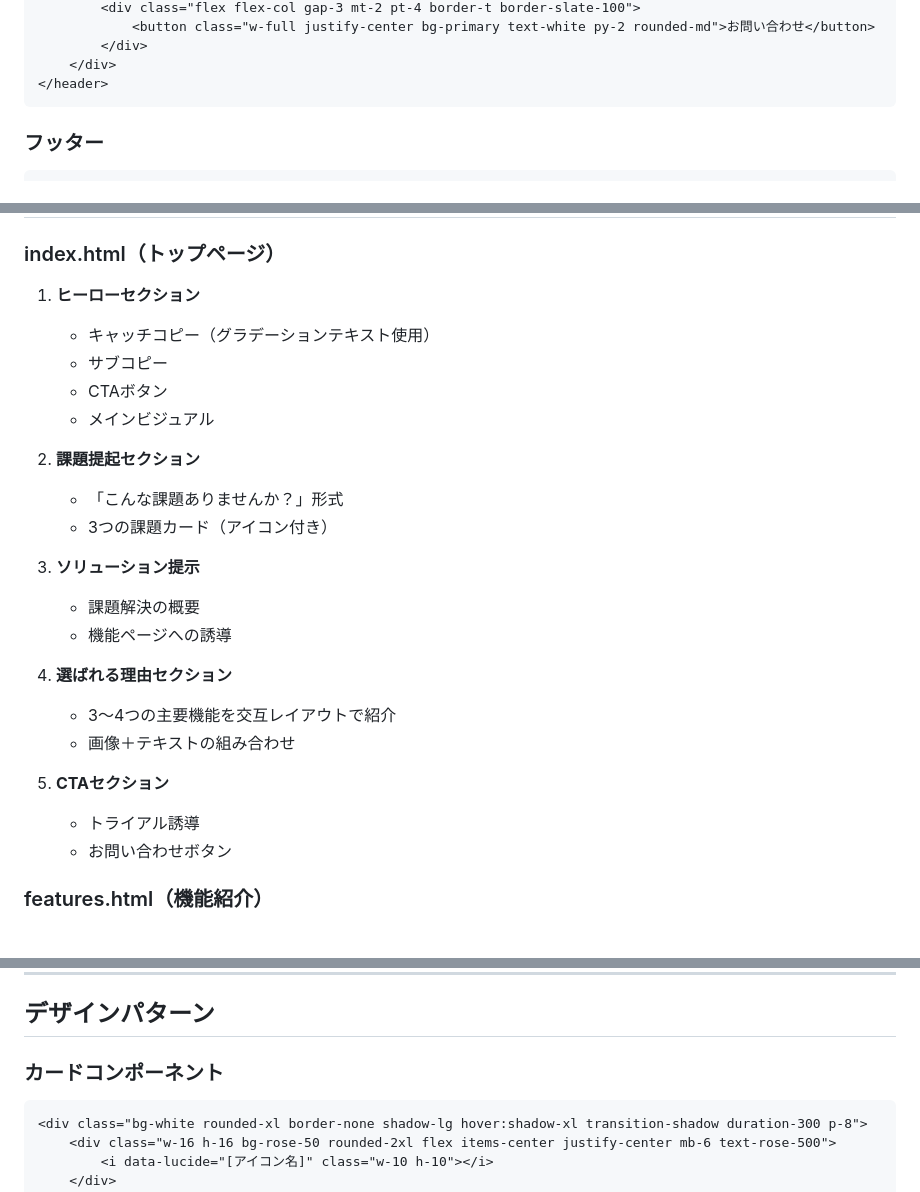
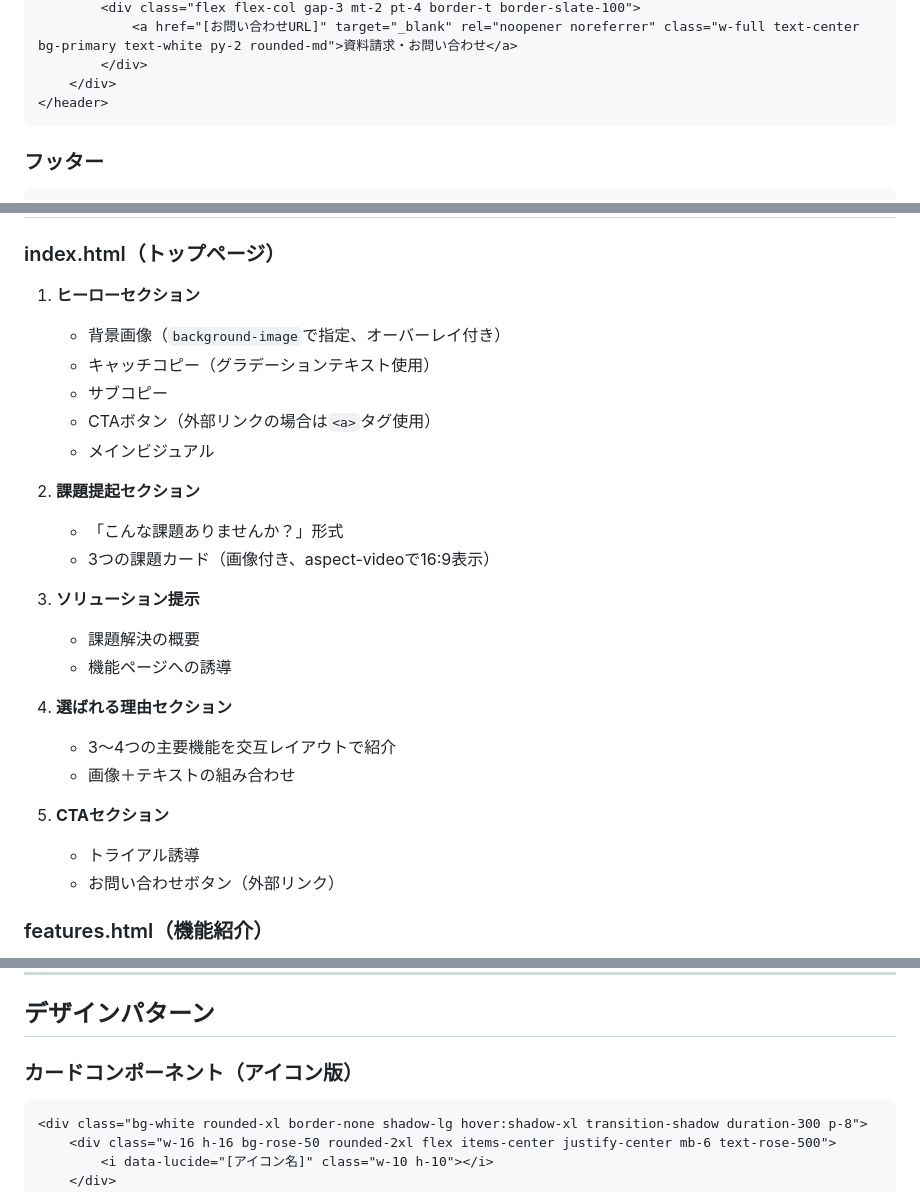
Before and after one commit to YoshihiroKitami/minutz-website, a Markdown page: prompt.md, 3 parts joined by grey strips. GitHub-like rendering.

````diff
--- a/prompt.md
+++ b/prompt.md
@@ -121,5 +123,5 @@ tailwind.config = {
         <div class="flex flex-col gap-3 mt-2 pt-4 border-t border-slate-100">
-            <button class="w-full justify-center bg-primary text-white py-2 rounded-md">お問い合わせ</button>
+            <a href="[お問い合わせURL]" target="_blank" rel="noopener noreferrer" class="w-full text-center bg-primary text-white py-2 rounded-md">資料請求・お問い合わせ</a>
         </div>
     </div>
 </header>
@@ -178,14 +180,15 @@ tailwind.config = {
 ### index.html（トップページ）
 
 1. **ヒーローセクション**
+   - 背景画像（`background-image`で指定、オーバーレイ付き）
    - キャッチコピー（グラデーションテキスト使用）
    - サブコピー
-   - CTAボタン
+   - CTAボタン（外部リンクの場合は`<a>`タグ使用）
    - メインビジュアル
 
 2. **課題提起セクション**
    - 「こんな課題ありませんか？」形式
-   - 3つの課題カード（アイコン付き）
+   - 3つの課題カード（画像付き、aspect-videoで16:9表示）
 
 3. **ソリューション提示**
    - 課題解決の概要
@@ -197,7 +200,7 @@ tailwind.config = {
 
 5. **CTAセクション**
    - トライアル誘導
-   - お問い合わせボタン
+   - お問い合わせボタン（外部リンク）
 
 ### features.html（機能紹介）
 - 機能の詳細説明
@@ -346,7 +349,7 @@ document.addEventListener('DOMContentLoaded', () => {
 
 ## デザインパターン
 
-### カードコンポーネント
+### カードコンポーネント（アイコン版）
 
 ```html
 <div class="bg-white rounded-xl border-none shadow-lg hover:shadow-xl transition-shadow duration-300 p-8">
````
Also changed, not shown: other parts of prompt.md (+69 -17 lines).
